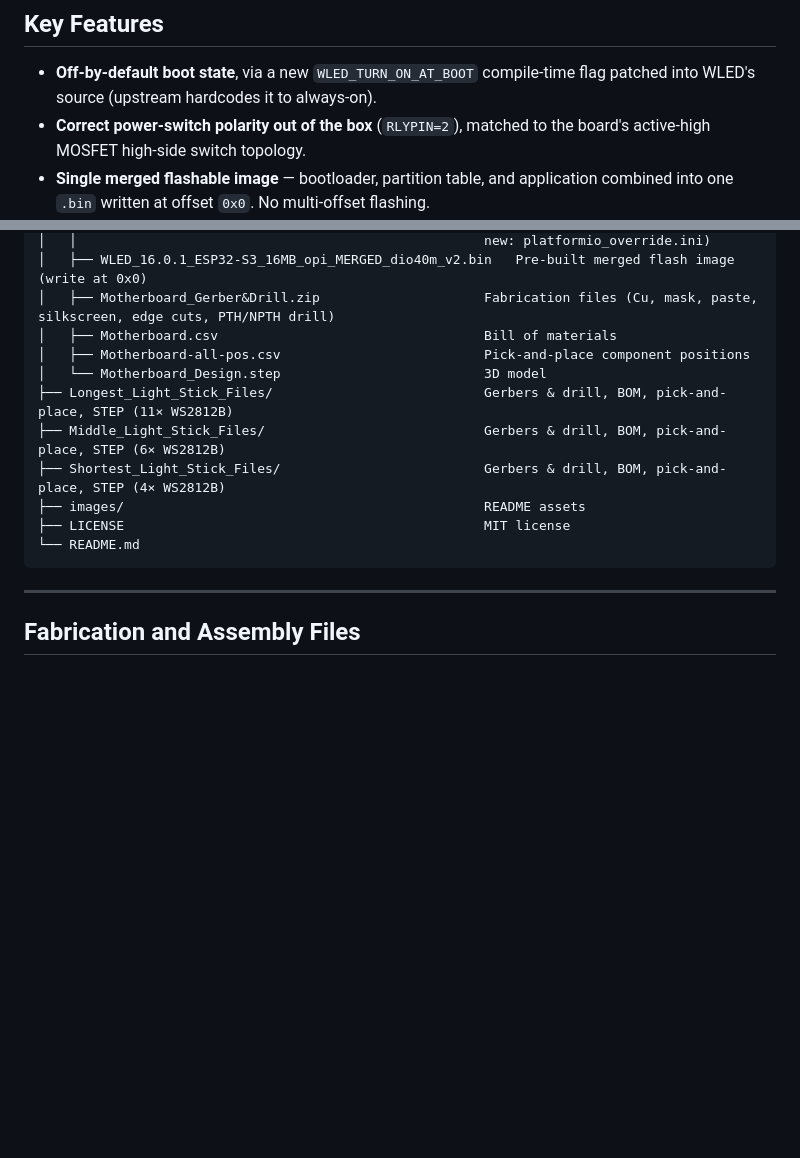
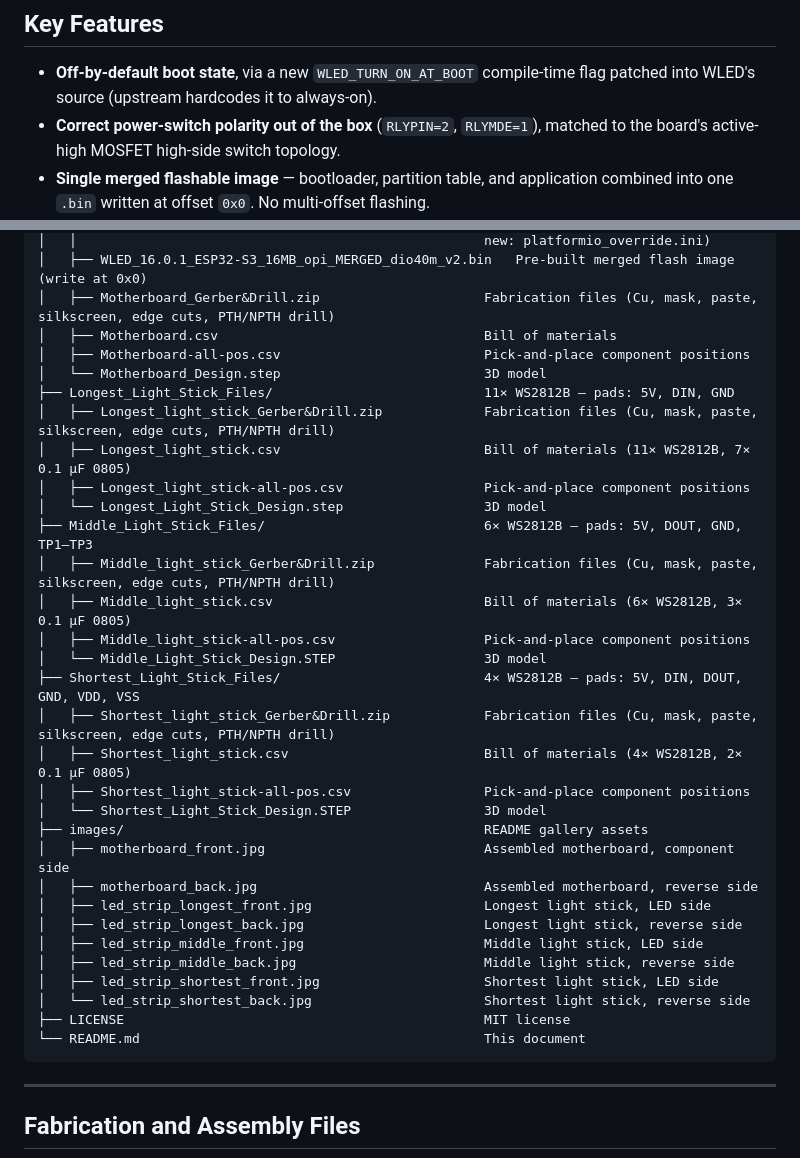
Before and after one commit to dorukerel3/WLED-Zero-S3, a Markdown page: README.md, 2 parts joined by grey strips. Rendered like a GitHub page; blank space fills up the shorter version.

````diff
--- a/README.md
+++ b/README.md
@@ -73,7 +73,7 @@ The physical production results of the custom-designed hardware, motherboard and
 ## Key Features
 
 - **Off-by-default boot state**, via a new `WLED_TURN_ON_AT_BOOT` compile-time flag patched into WLED's source (upstream hardcodes it to always-on).
-- **Correct power-switch polarity out of the box** (`RLYPIN=2`), matched to the board's active-high MOSFET high-side switch topology.
+- **Correct power-switch polarity out of the box** (`RLYPIN=2`, `RLYMDE=1`), matched to the board's active-high MOSFET high-side switch topology.
 - **Single merged flashable image** — bootloader, partition table, and application combined into one `.bin` written at offset `0x0`. No multi-offset flashing.
 - **16 MB flash / 8 MB octal PSRAM support**, targeting the ESP32-S3-WROOM-1-N16R8 module specifically.
 - **Complete fabrication package** for all four PCBs: Gerbers, drill files, pick-and-place, BOM, and 3D STEP models.
@@ -169,12 +169,32 @@ This build sets the flag to `false`, so the LED power stage never energizes with
 │   ├── Motherboard.csv                                  Bill of materials
 │   ├── Motherboard-all-pos.csv                          Pick-and-place component positions
 │   └── Motherboard_Design.step                          3D model
-├── Longest_Light_Stick_Files/                           Gerbers & drill, BOM, pick-and-place, STEP (11× WS2812B)
-├── Middle_Light_Stick_Files/                            Gerbers & drill, BOM, pick-and-place, STEP (6× WS2812B)
-├── Shortest_Light_Stick_Files/                          Gerbers & drill, BOM, pick-and-place, STEP (4× WS2812B)
-├── images/                                              README assets
+├── Longest_Light_Stick_Files/                           11× WS2812B — pads: 5V, DIN, GND
+│   ├── Longest_light_stick_Gerber&Drill.zip             Fabrication files (Cu, mask, paste, silkscreen, edge cuts, PTH/NPTH drill)
+│   ├── Longest_light_stick.csv                          Bill of materials (11× WS2812B, 7× 0.1 µF 0805)
+│   ├── Longest_light_stick-all-pos.csv                  Pick-and-place component positions
+│   └── Longest_Light_Stick_Design.step                  3D model
+├── Middle_Light_Stick_Files/                            6× WS2812B — pads: 5V, DOUT, GND, TP1–TP3
+│   ├── Middle_light_stick_Gerber&Drill.zip              Fabrication files (Cu, mask, paste, silkscreen, edge cuts, PTH/NPTH drill)
+│   ├── Middle_light_stick.csv                           Bill of materials (6× WS2812B, 3× 0.1 µF 0805)
+│   ├── Middle_light_stick-all-pos.csv                   Pick-and-place component positions
+│   └── Middle_Light_Stick_Design.STEP                   3D model
+├── Shortest_Light_Stick_Files/                          4× WS2812B — pads: 5V, DIN, DOUT, GND, VDD, VSS
+│   ├── Shortest_light_stick_Gerber&Drill.zip            Fabrication files (Cu, mask, paste, silkscreen, edge cuts, PTH/NPTH drill)
+│   ├── Shortest_light_stick.csv                         Bill of materials (4× WS2812B, 2× 0.1 µF 0805)
+│   ├── Shortest_light_stick-all-pos.csv                 Pick-and-place component positions
+│   └── Shortest_Light_Stick_Design.STEP                 3D model
+├── images/                                              README gallery assets
+│   ├── motherboard_front.jpg                            Assembled motherboard, component side
+│   ├── motherboard_back.jpg                             Assembled motherboard, reverse side
+│   ├── led_strip_longest_front.jpg                      Longest light stick, LED side
+│   ├── led_strip_longest_back.jpg                       Longest light stick, reverse side
+│   ├── led_strip_middle_front.jpg                       Middle light stick, LED side
+│   ├── led_strip_middle_back.jpg                        Middle light stick, reverse side
+│   ├── led_strip_shortest_front.jpg                     Shortest light stick, LED side
+│   └── led_strip_shortest_back.jpg                      Shortest light stick, reverse side
 ├── LICENSE                                              MIT license
-└── README.md
+└── README.md                                            This document
 ```
 
 ---
````
